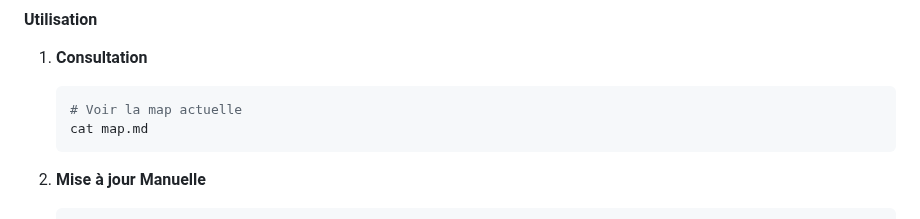
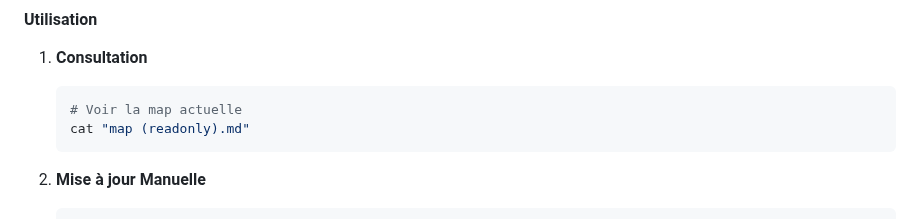
Before and after one commit to DigitalKin-ai/kinos, a Markdown page: docs/ARCHITECTURE.md, the part around the change. Drawn GitHub-style.

Commit message:
docs: Update map file reference in ARCHITECTURE.md

````diff
--- a/docs/ARCHITECTURE.md
+++ b/docs/ARCHITECTURE.md
@@ -406,7 +406,7 @@ Generated: 2024-03-21 15:30:45
 1. **Consultation**
    ```bash
    # Voir la map actuelle
-   cat map.md
+   cat "map (readonly).md"
    ```
 
 2. **Mise à jour Manuelle**
````
